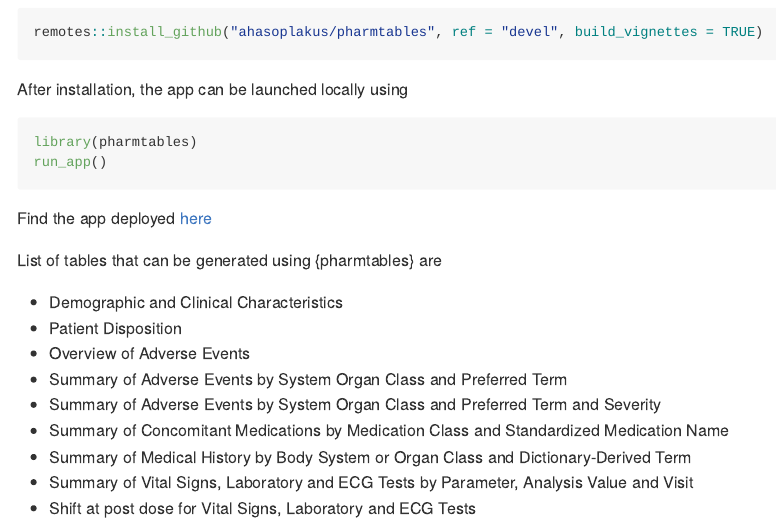
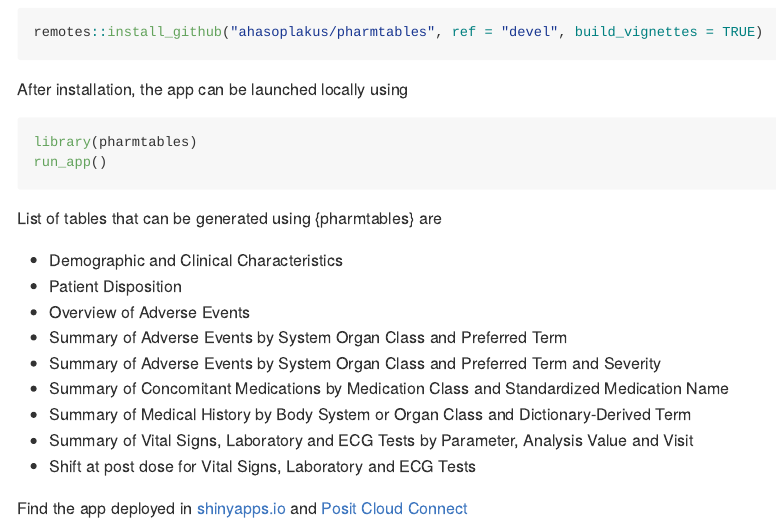
Before and after one commit to ahasoplakus/pharmtables, an R Markdown document (README.Rmd): the page in a window 1100 px wide, from 350 px down. The pictures show the output file README.md that the author committed with the source, drawn offline in the style of GitHub; badge pictures from the web are left out.

Commit message:
update readme

````diff
--- a/README.Rmd
+++ b/README.Rmd
@@ -58,10 +58,6 @@ library(pharmtables)
 run_app()
 ```
 
-<left>
-Find the app deployed <a href="https://sukalpo94.shinyapps.io/pharmtables/" target="_blank">here</a>
-</left>
-
 List of tables that can be generated using {pharmtables} are
 
 - Demographic and Clinical Characteristics
@@ -73,3 +69,7 @@ List of tables that can be generated using {pharmtables} are
 - Summary of Medical History by Body System or Organ Class and Dictionary-Derived Term
 - Summary of Vital Signs, Laboratory and ECG Tests by Parameter, Analysis Value and Visit
 - Shift at post dose for Vital Signs, Laboratory and ECG Tests
+
+<left>
+Find the app deployed in <a href="https://sukalpo94.shinyapps.io/pharmtables/" target="_blank">shinyapps.io</a> and <a href="https://connect.posit.cloud/ahasoplakus/content/01919355-79eb-347f-660e-0798480b0230" taget="_blank">Posit Cloud Connect</a>
+</left>
````
Also changed, not shown: README.md.
